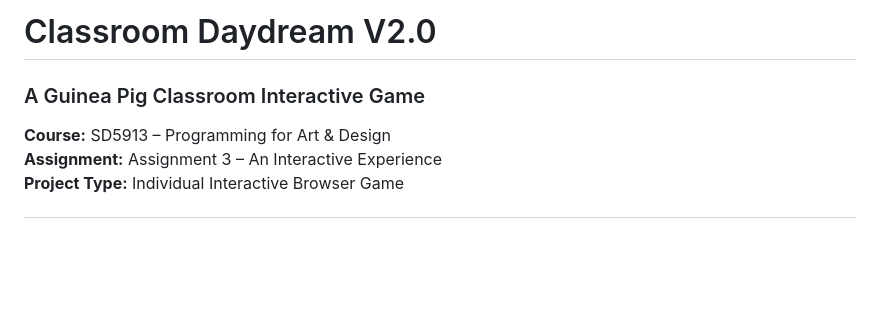
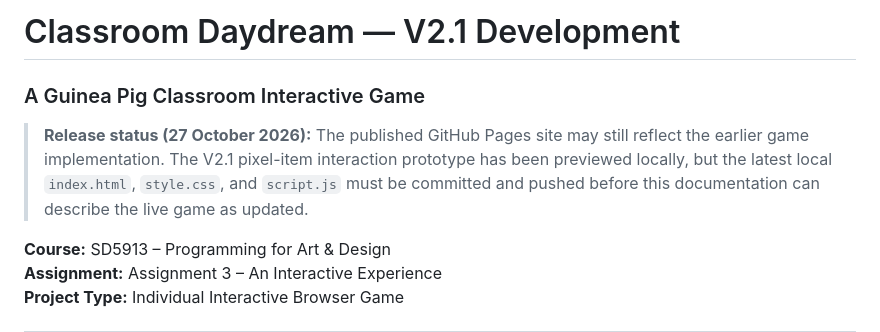
Before and after one commit to YANYAN-hub57/classroom-daydream, a Markdown page: README.md, the part around one of its changes. Rendered like a GitHub page; blank space fills up the shorter version.

```diff
--- a/README.md
+++ b/README.md
@@ -1,7 +1,9 @@
 
-# Classroom Daydream V2.0
+# Classroom Daydream — V2.1 Development
 
 ### A Guinea Pig Classroom Interactive Game
+
+> **Release status (27 October 2026):** The published GitHub Pages site may still reflect the earlier game implementation. The V2.1 pixel-item interaction prototype has been previewed locally, but the latest local `index.html`, `style.css`, and `script.js` must be committed and pushed before this documentation can describe the live game as updated.
 
 **Course:** SD5913 – Programming for Art & Design
 **Assignment:** Assignment 3 – An Interactive Experience
```
Also changed, not shown: other parts of README.md (+42 -0 lines).
